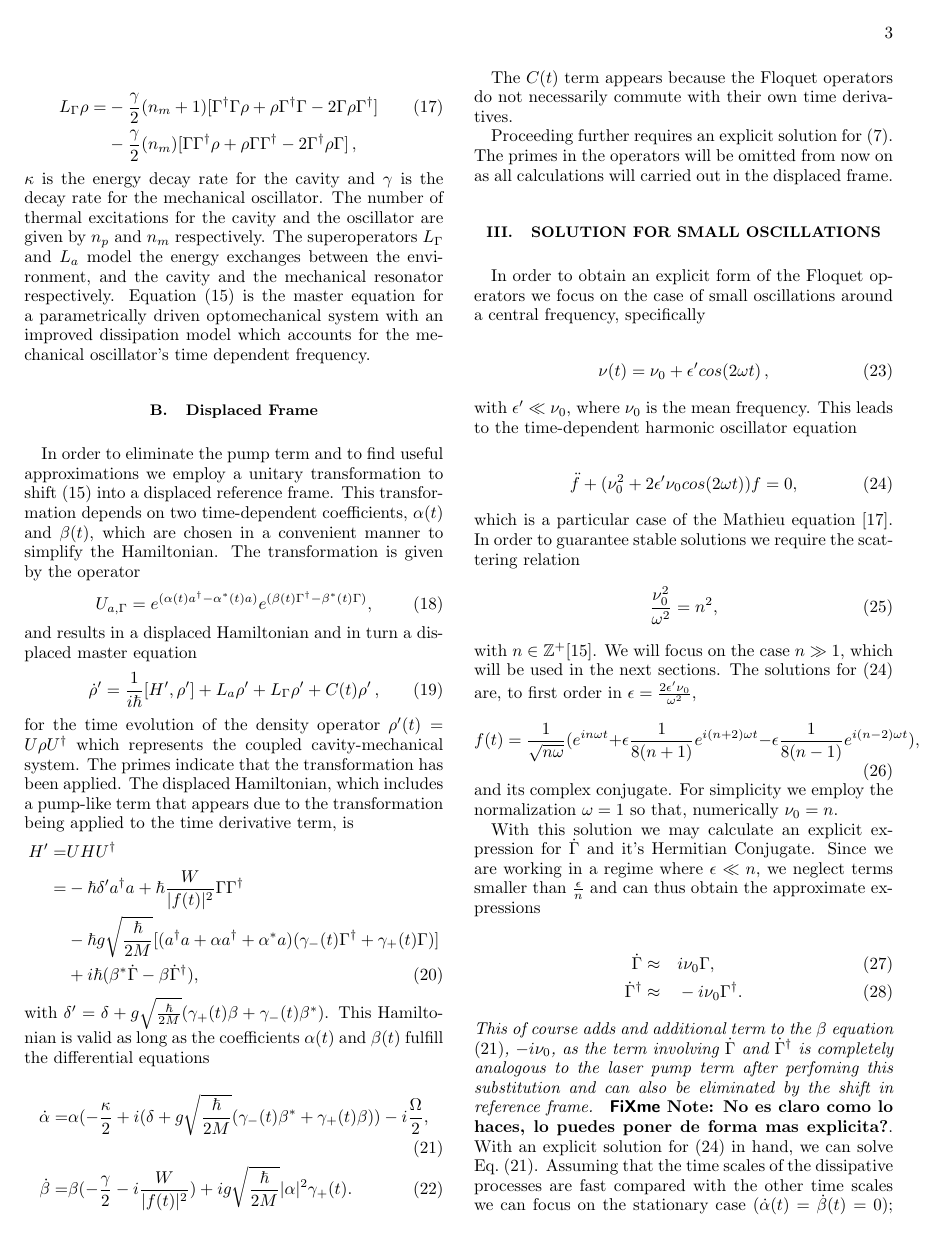
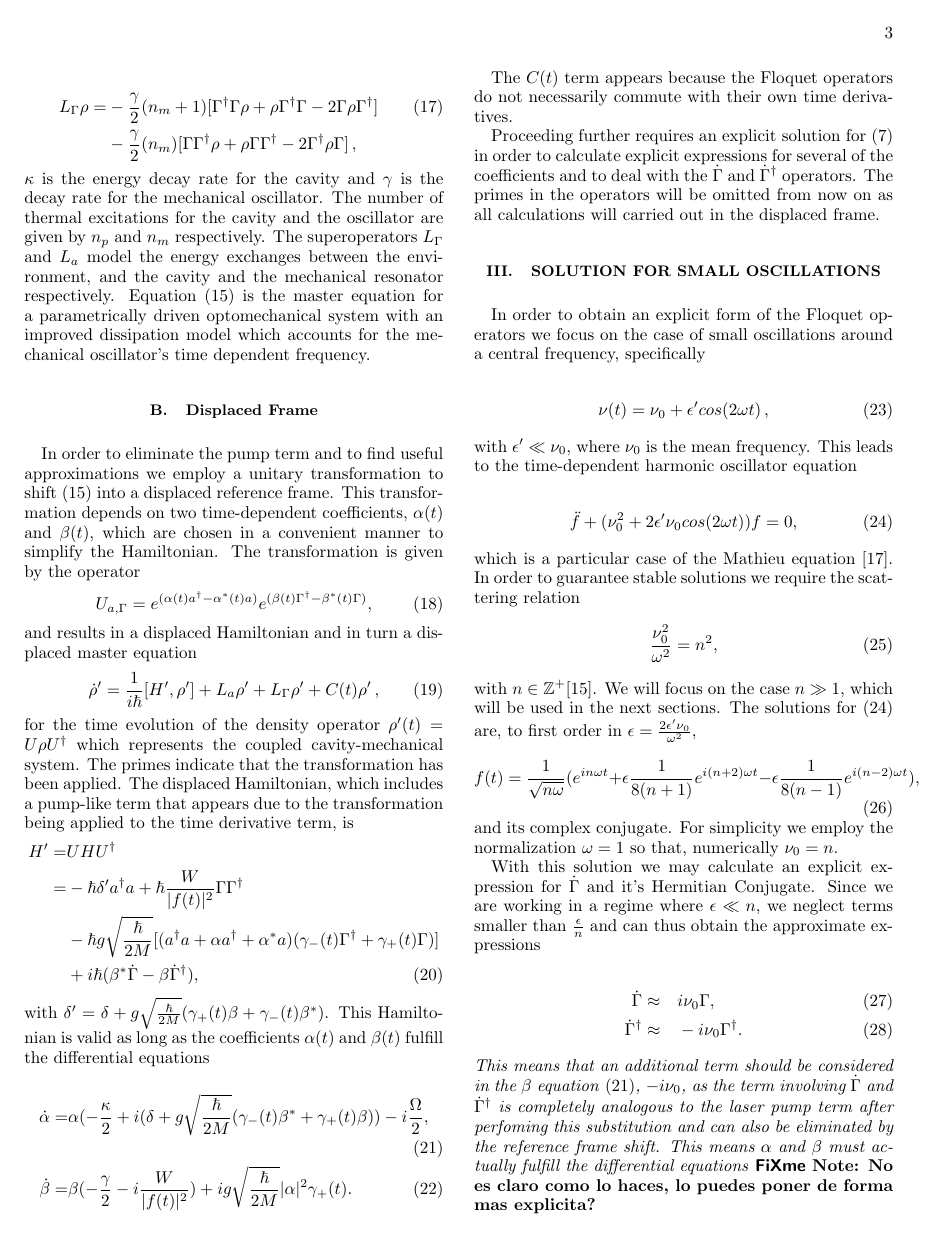
Before and after one commit to TigrisAltaica/PaperOptomechanicalCooling, a LaTeX paper (OptomechanicalCooling.tex): page 3 of 9. Compiled offline with pdfLaTeX.

Commit message:
"Cambio a como se deducen las ecuaciones de alfa y beta incluyendo gamma punto"

```diff
--- a/OptomechanicalCooling.tex
+++ b/OptomechanicalCooling.tex
@@ -319,7 +319,7 @@ The $C(t)$ term appears because the Floquet operators do not necessarily commute
 their own time derivatives.
 
 Proceeding further requires an explicit solution for
-\eqref{TimeDependentHO}. The primes in the operators will be omitted
+\eqref{TimeDependentHO} in order to calculate explicit expressions for several of the coefficients and to deal with the $\dot{\Gamma}$ and $\dot{\Gamma}^\dagger$ operators. The primes in the operators will be omitted
 from now on as all calculations will carried out in the displaced frame.
 
 
@@ -359,8 +359,16 @@ With this solution we may calculate an explicit expression for $\dot{\Gamma}$ an
 \dot{\Gamma}^\dagger \approx & \quad -i\nu_0\Gamma^\dagger.
 \end{align}
 \fxnote*{No es claro como lo haces, lo puedes poner de forma mas
-  explicita?}{This of course adds and additional term to the $\beta$
-  equation \eqref{eq:displaced_frame}, $-i\nu_0$, as the term involving $\dot{\Gamma}$ and $\dot{\Gamma}^\dagger$ is completely analogous to the laser pump term after perfoming this substitution and can also be eliminated by the shift in reference frame. }. With an explicit solution for
+  explicita?}{This means that an additional term should be considered in the $\beta$
+  equation \eqref{eq:displaced_frame}, $-i\nu_0$, as the term involving $\dot{\Gamma}$ and $\dot{\Gamma}^\dagger$ is completely analogous to the laser pump term after perfoming this substitution and can also be eliminated by the reference frame shift. This means $\alpha$ and $\beta$ must actually fulfill the differential equations}
+
+\begin{align}\label{eq:displaced_frame_dot_gamma}
+\dot{\alpha} =& \alpha(-\frac{\kappa}{2}+i(\delta+g\sqrt{\frac{\hbar}{2M}}(\gamma_-(t) \beta^* + \gamma_+(t) \beta))-i\frac{\Omega}{2},\\
+\dot{\beta} =& \beta(-\frac{\gamma}{2}-i\frac{W}{|f(t)|^2}+i\nu_0)+ig\sqrt{\frac{\hbar}{2M}}|\alpha|^2\gamma_+(t).
+\end{align}
+
+
+  . With an explicit solution for
 \eqref{SmallOscillationsTDHO} in hand, we can solve
 Eq.~\eqref{eq:displaced_frame}. Assuming that the time scales of the
 dissipative processes are fast compared with the other time scales we
```
Also changed, not shown: OptomechanicalCooling.tex (4 more changed lines).
